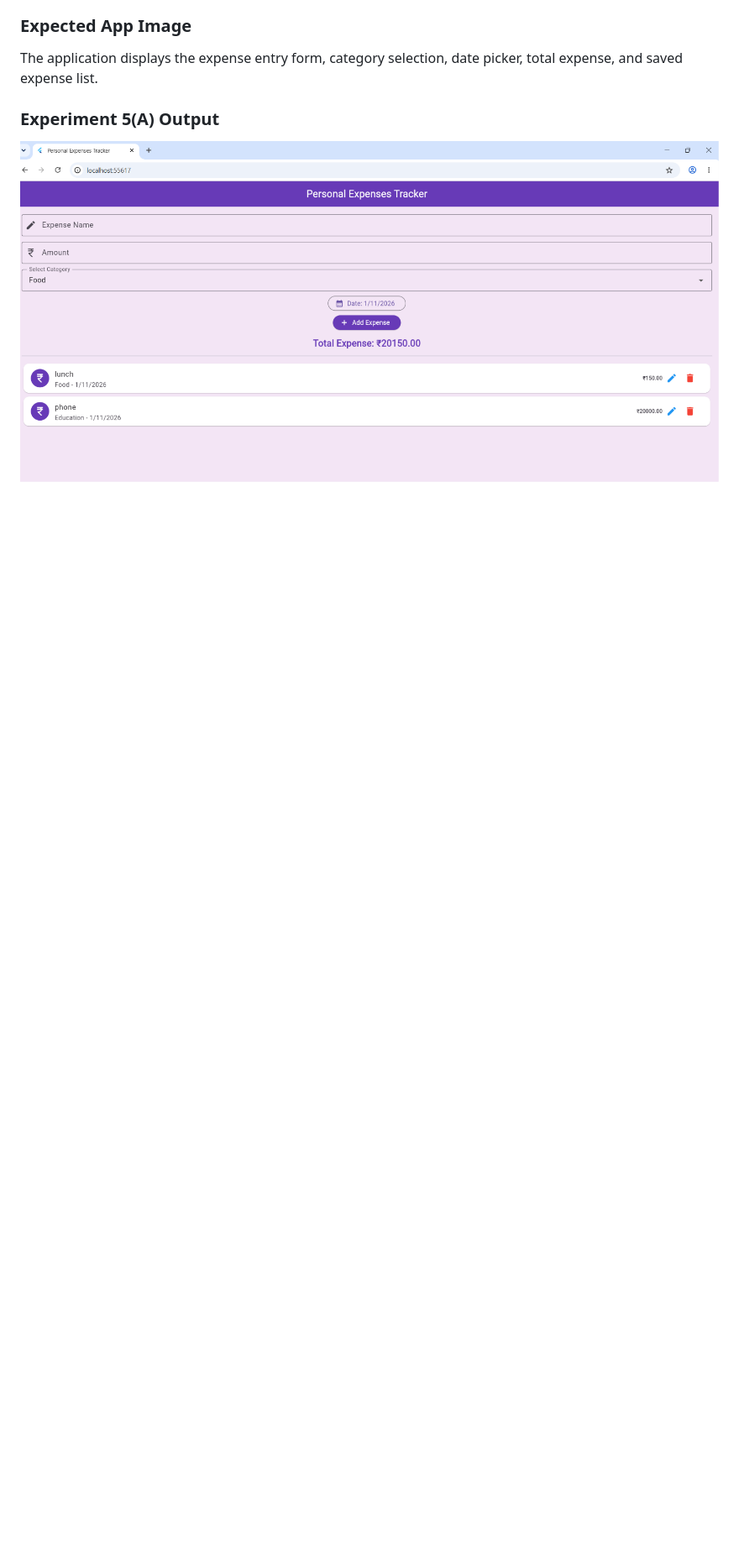
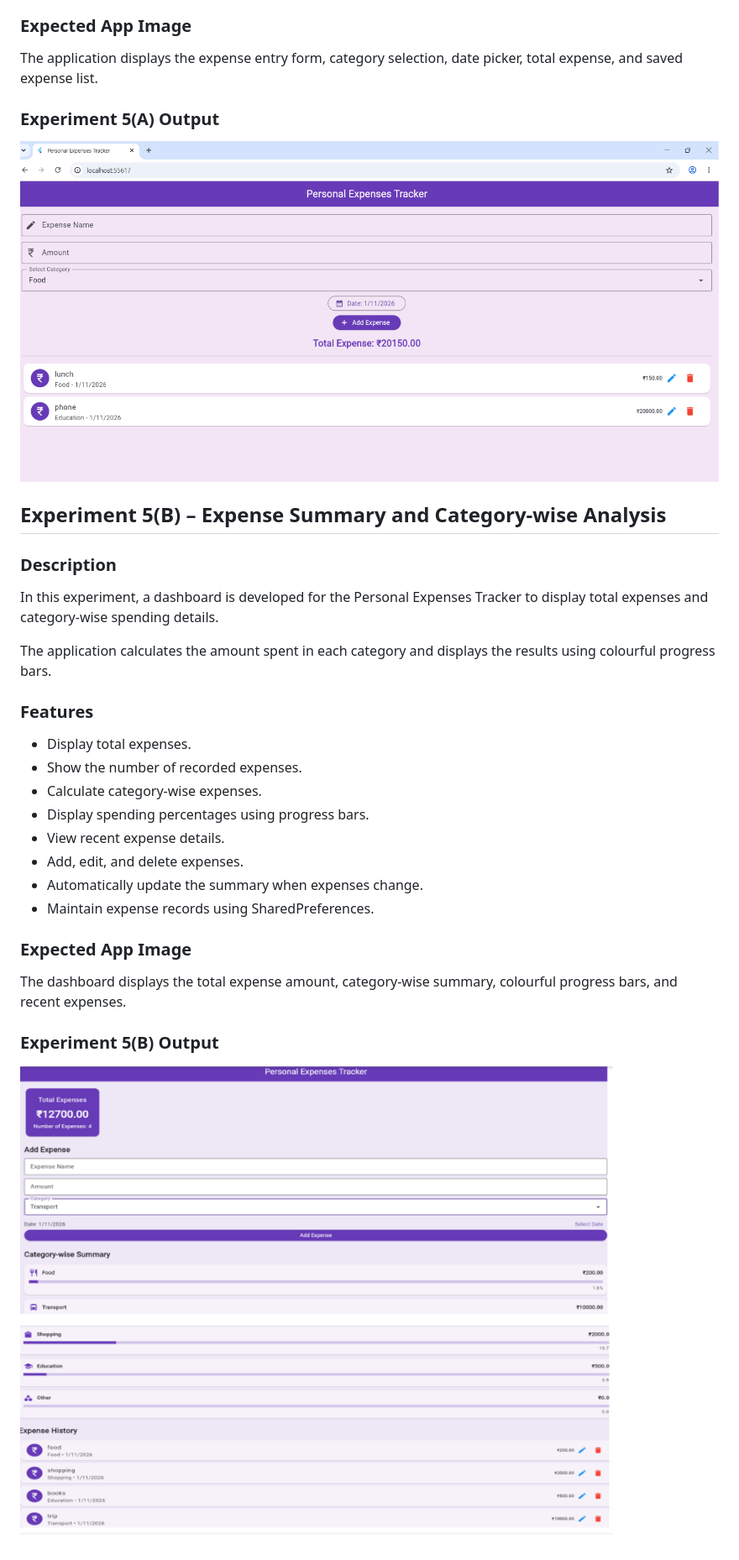
Before and after one commit to Sk-Raheemunnisa01/Personal-Expense-Tracker-Flutter, a Markdown page: README.md, the part around the change. Shown at 84% size. Drawn GitHub-style; pictures changed too: screenshots/exp5b_output.png (added); blank space fills up the shorter version.

Commit message:
Experiment 5(B) - Expense Summary and Analysis

```diff
--- a/README.md
+++ b/README.md
@@ -125,3 +125,27 @@ The application displays the expense entry form, category selection, date picker
 ### Experiment 5(A) Output
 
 ![Experiment 5(A) Output](screenshots/exp5a_output.png)
+
+## Experiment 5(B) – Expense Summary and Category-wise Analysis
+
+### Description
+In this experiment, a dashboard is developed for the Personal Expenses Tracker to display total expenses and category-wise spending details.
+
+The application calculates the amount spent in each category and displays the results using colourful progress bars.
+
+### Features
+- Display total expenses.
+- Show the number of recorded expenses.
+- Calculate category-wise expenses.
+- Display spending percentages using progress bars.
+- View recent expense details.
+- Add, edit, and delete expenses.
+- Automatically update the summary when expenses change.
+- Maintain expense records using SharedPreferences.
+
+### Expected App Image
+The dashboard displays the total expense amount, category-wise summary, colourful progress bars, and recent expenses.
+
+### Experiment 5(B) Output
+
+![Experiment 5(B) Output](screenshots/exp5b_output.png)
```
Also changed, not shown: 1 other file.
